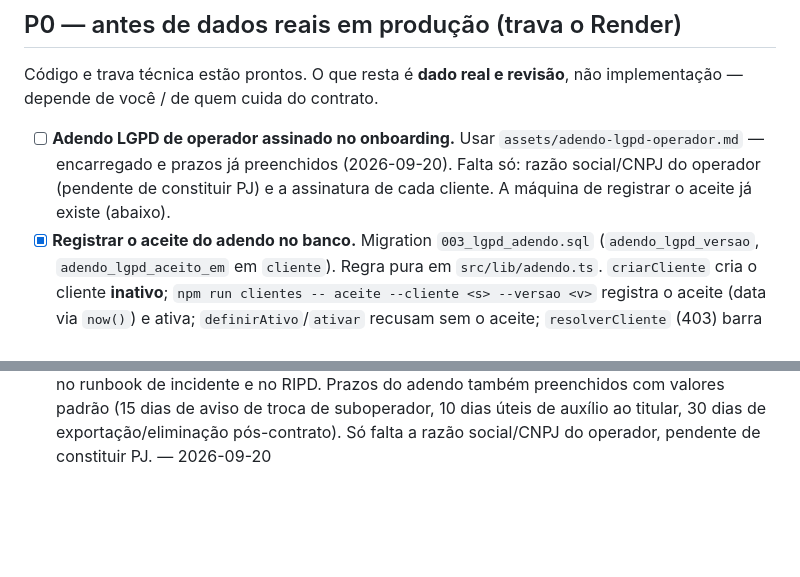
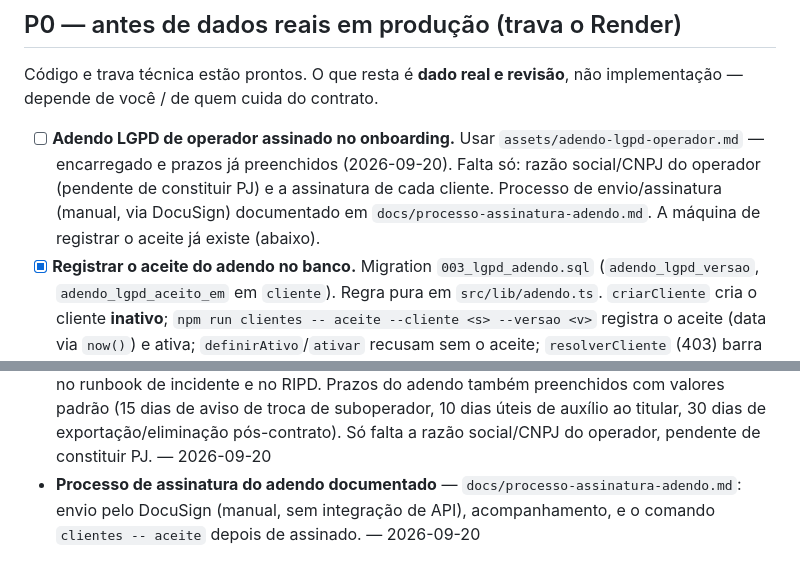
Before and after one commit to geovanalarry2017-cmyk/Projeto-Ferramenta-Omie, a Markdown page: docs/lgpd-pendencias.md, 2 parts joined by grey strips. GitHub-like rendering; blank space fills up the shorter version.

```diff
--- a/docs/lgpd-pendencias.md
+++ b/docs/lgpd-pendencias.md
@@ -18,8 +18,9 @@ implementação — depende de você / de quem cuida do contrato.
 - [ ] **Adendo LGPD de operador assinado no onboarding.** Usar
   `assets/adendo-lgpd-operador.md` — encarregado e prazos já preenchidos
   (2026-09-20). Falta só: razão social/CNPJ do operador (pendente de constituir
-  PJ) e a assinatura de cada cliente. A máquina de registrar o aceite já existe
-  (abaixo).
+  PJ) e a assinatura de cada cliente. Processo de envio/assinatura (manual, via
+  DocuSign) documentado em `docs/processo-assinatura-adendo.md`. A máquina de
+  registrar o aceite já existe (abaixo).
 - [x] **Registrar o aceite do adendo no banco.** Migration
   `003_lgpd_adendo.sql` (`adendo_lgpd_versao`, `adendo_lgpd_aceito_em` em
   `cliente`). Regra pura em `src/lib/adendo.ts`. `criarCliente` cria o cliente
@@ -119,3 +120,7 @@ implementação — depende de você / de quem cuida do contrato.
   suboperador, 10 dias úteis de auxílio ao titular, 30 dias de
   exportação/eliminação pós-contrato). Só falta a razão social/CNPJ do
   operador, pendente de constituir PJ. — 2026-09-20
+- **Processo de assinatura do adendo documentado** —
+  `docs/processo-assinatura-adendo.md`: envio pelo DocuSign (manual, sem
+  integração de API), acompanhamento, e o comando `clientes -- aceite` depois
+  de assinado. — 2026-09-20
```
Also changed, not shown: docs/processo-assinatura-adendo.md (added, +83 -0 lines), 1 other file.
